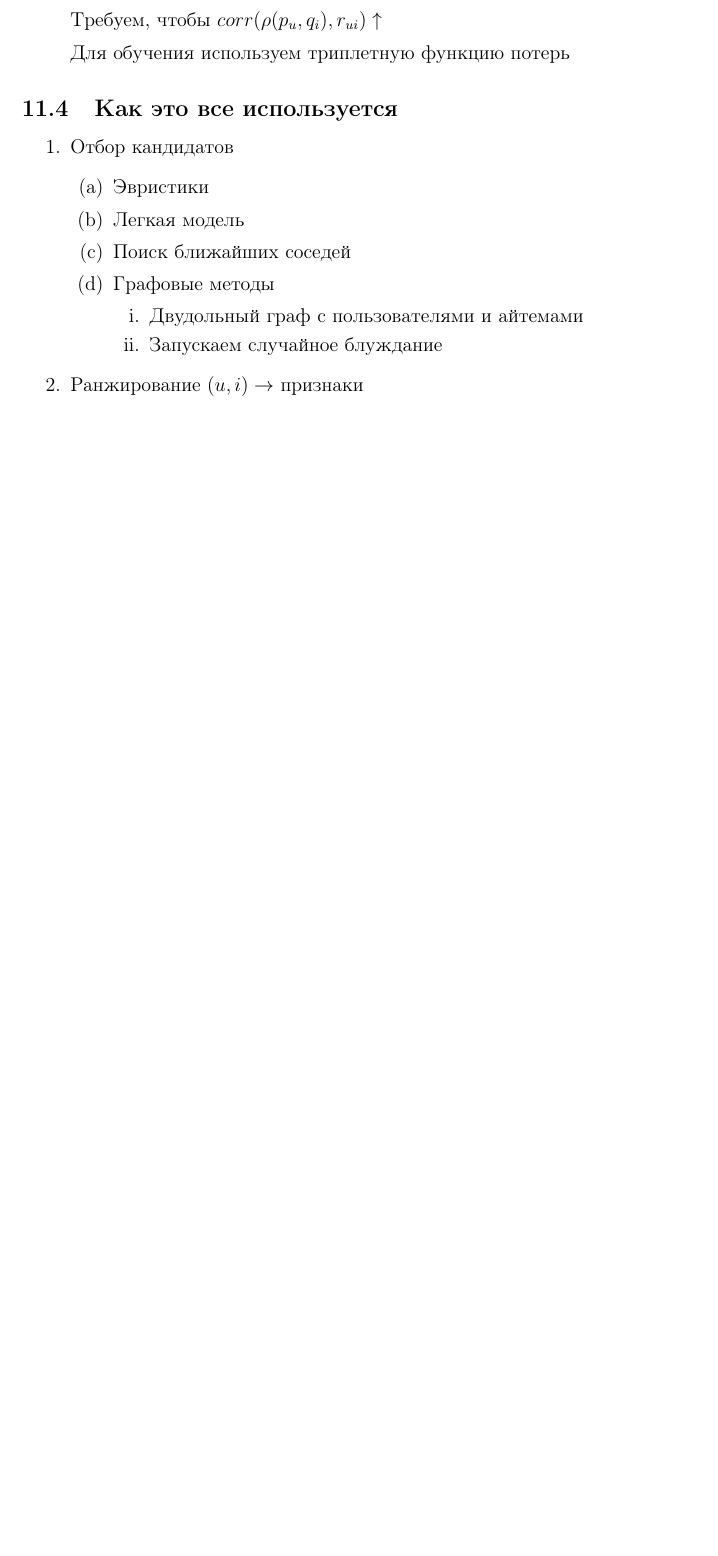
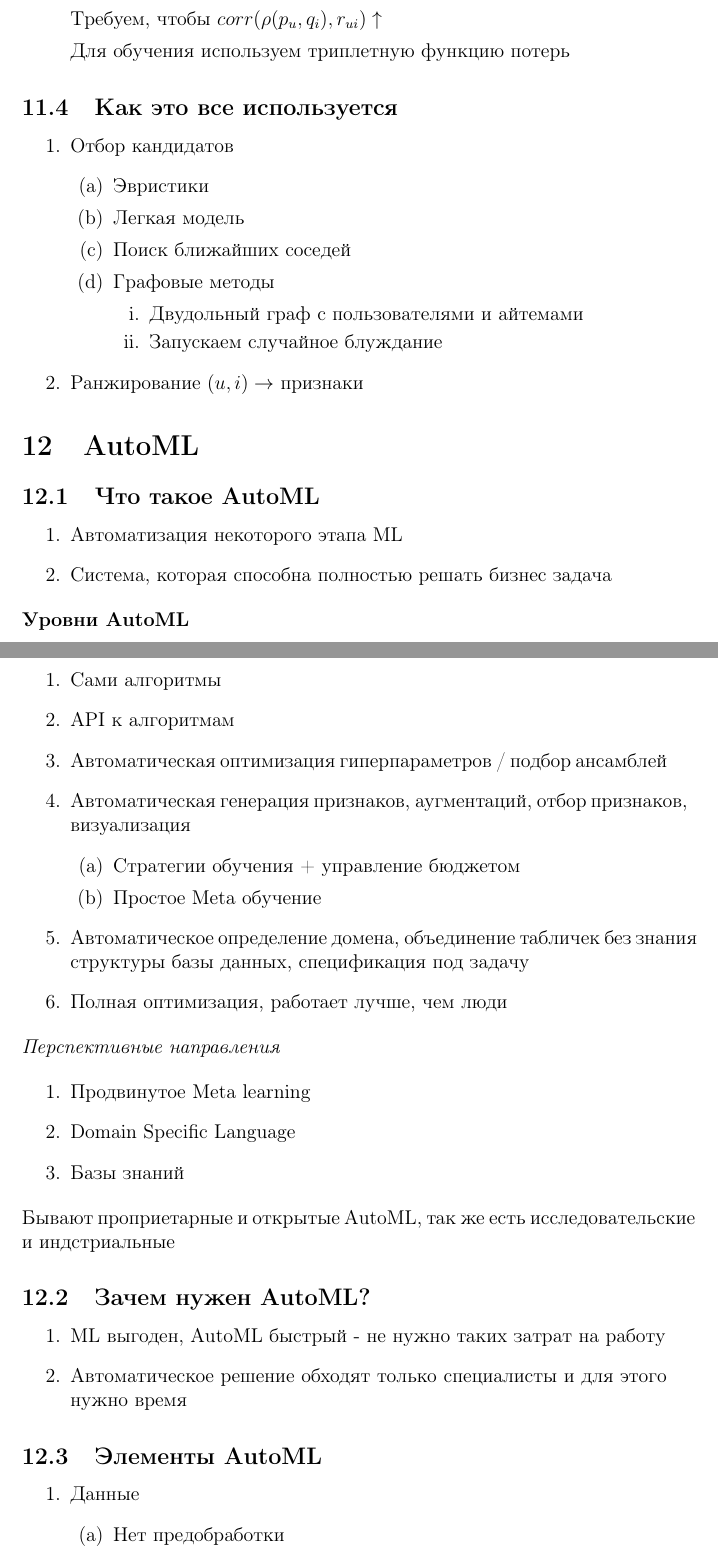
Before and after one commit to Gorlevichd/ML2, a LaTeX document (main.tex): part of page 39 of 55 before the commit and two parts of pages 39 and 40 of 58 after it, the two joined at a grey line, cut so that both start at the same text, the shorter picture padded with empty space. Compiled offline with pdfLaTeX.

Commit message:
added lec 14

```diff
--- a/main.tex
+++ b/main.tex
@@ -2104,3 +2104,57 @@ w_u - w_i - <p_u, q_i>)^2 + \lambda \dots\]
     \end{enumerate}
     \item Ранжирование
     $(u, i) \rightarrow$ признаки
+\end{enumerate}
+
+\section{AutoML}
+
+\subsection{Что такое AutoML}
+
+\begin{enumerate}
+    \item Автоматизация некоторого этапа ML
+    \item Система, которая способна полностью решать бизнес задача
+\end{enumerate}
+
+\textbf{Уровни AutoML}
+
+\begin{enumerate}
+    \item Сами алгоритмы
+    \item API к алгоритмам
+    \item Автоматическая оптимизация гиперпараметров / подбор ансамблей
+    \item Автоматическая генерация признаков,
+    аугментаций, отбор признаков, визуализация
+    \begin{enumerate}
+        \item Стратегии обучения + управление бюджетом
+        \item Простое Meta обучение
+    \end{enumerate}
+    \item Автоматическое определение домена,
+    объединение табличек без знания структуры базы данных,
+    спецификация под задачу
+    \item Полная оптимизация, работает лучше, чем люди
+\end{enumerate}
+
+\textit{Перспективные направления}
+
+\begin{enumerate}
+    \item Продвинутое Meta learning
+    \item Domain Specific Language
+    \item Базы знаний
+\end{enumerate}
+
+Бывают проприетарные и открытые AutoML, так же
+есть исследовательские и индстриальные
+
+\subsection{Зачем нужен AutoML?}
+
+\begin{enumerate}
+    \item ML выгоден, AutoML быстрый - не нужно таких затрат на работу
+    \item Автоматическое решение обходят только специалисты и для этого нужно время
+\end{enumerate}
+
+\subsection{Элементы AutoML}
+
+\begin{enumerate}
+    \item Данные
+    \begin{enumerate}
+        \item Нет предобработки
+        \item Разные источники и форматы
```
Also changed, not shown: main.tex (83 more changed lines).
